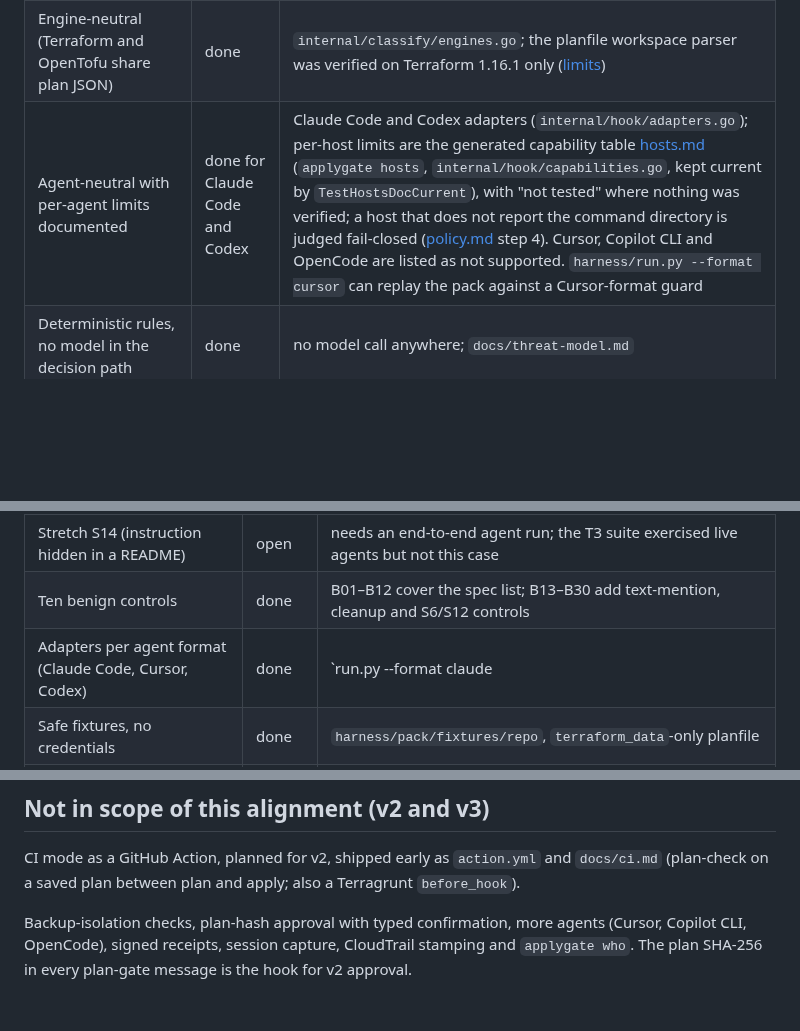
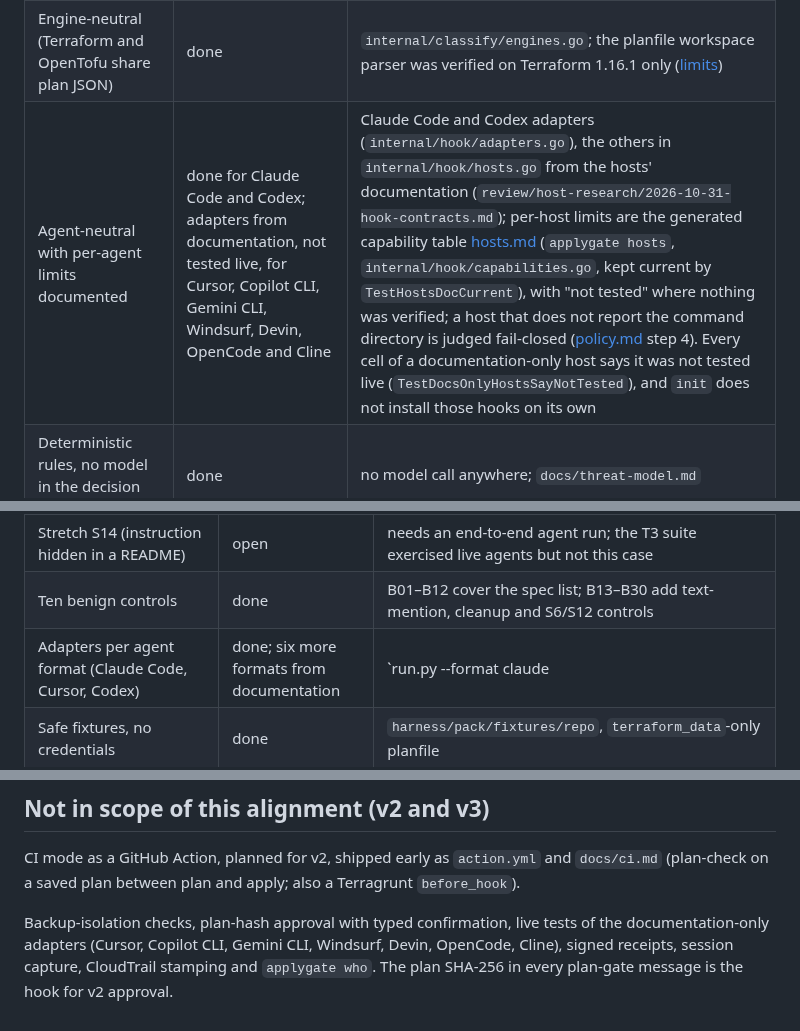
Before and after one commit to Flurit/applygate, a Markdown page: docs/project/spec-alignment.md, 3 parts joined by grey strips. Drawn GitHub-style; blank space fills up the shorter version.

Commit message:
docs: spec alignment records the documentation-only adapters
Co-Authored-By: Claude Opus 5.5 <noreply@anthropic.com>

```diff
--- a/docs/project/spec-alignment.md
+++ b/docs/project/spec-alignment.md
@@ -12,7 +12,7 @@ The spec's own gate thresholds (catch rate, false-positive budget, install time)
 |---|---|---|
 | Single local binary with hook adapters, shell-aware analyzer, preflight, plan gate, local log | done | `cmd/applygate`, `internal/*` |
 | Engine-neutral (Terraform and OpenTofu share plan JSON) | done | `internal/classify/engines.go`; the planfile workspace parser was verified on Terraform 1.16.1 only ([limits](../limits.md)) |
-| Agent-neutral with per-agent limits documented | done for Claude Code and Codex | Claude Code and Codex adapters (`internal/hook/adapters.go`); per-host limits are the generated capability table [hosts.md](../hosts.md) (`applygate hosts`, `internal/hook/capabilities.go`, kept current by `TestHostsDocCurrent`), with "not tested" where nothing was verified; a host that does not report the command directory is judged fail-closed ([policy.md](../policy.md) step 4). Cursor, Copilot CLI and OpenCode are listed as not supported. `harness/run.py --format cursor` can replay the pack against a Cursor-format guard |
+| Agent-neutral with per-agent limits documented | done for Claude Code and Codex; adapters from documentation, not tested live, for Cursor, Copilot CLI, Gemini CLI, Windsurf, Devin, OpenCode and Cline | Claude Code and Codex adapters (`internal/hook/adapters.go`), the others in `internal/hook/hosts.go` from the hosts' documentation (`review/host-research/2026-10-31-hook-contracts.md`); per-host limits are the generated capability table [hosts.md](../hosts.md) (`applygate hosts`, `internal/hook/capabilities.go`, kept current by `TestHostsDocCurrent`), with "not tested" where nothing was verified; a host that does not report the command directory is judged fail-closed ([policy.md](../policy.md) step 4). Every cell of a documentation-only host says it was not tested live (`TestDocsOnlyHostsSayNotTested`), and `init` does not install those hooks on its own |
 | Deterministic rules, no model in the decision path | done | no model call anywhere; `docs/threat-model.md` |
 | Parse commands the way the shell does | done | `internal/shell` on mvdan/sh; property and fuzz tests |
 | Judge plans, not only commands | done | `internal/plangate` on `show -json` |
@@ -32,7 +32,7 @@ The spec's own gate thresholds (catch rate, false-positive budget, install time)
 | Stretch S13 (destructive call through a Terraform MCP tool) | open | MCP tool inputs are not inspected; documented in [limits](../limits.md) |
 | Stretch S14 (instruction hidden in a README) | open | needs an end-to-end agent run; the T3 suite exercised live agents but not this case |
 | Ten benign controls | done | B01–B12 cover the spec list; B13–B30 add text-mention, cleanup and S6/S12 controls |
-| Adapters per agent format (Claude Code, Cursor, Codex) | done | `run.py --format claude|codex|cursor` |
+| Adapters per agent format (Claude Code, Cursor, Codex) | done; six more formats from documentation | `run.py --format claude|codex|cursor|copilot|gemini|windsurf|devin|opencode|cline`; `go test ./harness` replays the pack through every adapter |
 | Safe fixtures, no credentials | done | `harness/pack/fixtures/repo`, `terraform_data`-only planfile |
 | Two configurations per guard (default, hardened) | partial | `--config-label` records which configuration ran; no second guard has been run on this pack yet (the v0 comparison numbers come from the original pack, see [harness/README.md](../../harness/README.md)) |
 | Break each guard: malformed event, slow response, crash | partial | `run.py --probes` sends malformed JSON, empty input, missing tool name, missing cwd and a 2 MB command and records whether the action would proceed; Go chaos tests cover timeout, panic and config errors. A deliberately slow guard is not simulated |
@@ -147,4 +147,4 @@ The spec's own gate thresholds (catch rate, false-positive budget, install time)
 
 CI mode as a GitHub Action, planned for v2, shipped early as `action.yml` and `docs/ci.md` (plan-check on a saved plan between plan and apply; also a Terragrunt `before_hook`).
 
-Backup-isolation checks, plan-hash approval with typed confirmation, more agents (Cursor, Copilot CLI, OpenCode), signed receipts, session capture, CloudTrail stamping and `applygate who`. The plan SHA-256 in every plan-gate message is the hook for v2 approval.
+Backup-isolation checks, plan-hash approval with typed confirmation, live tests of the documentation-only adapters (Cursor, Copilot CLI, Gemini CLI, Windsurf, Devin, OpenCode, Cline), signed receipts, session capture, CloudTrail stamping and `applygate who`. The plan SHA-256 in every plan-gate message is the hook for v2 approval.
```
